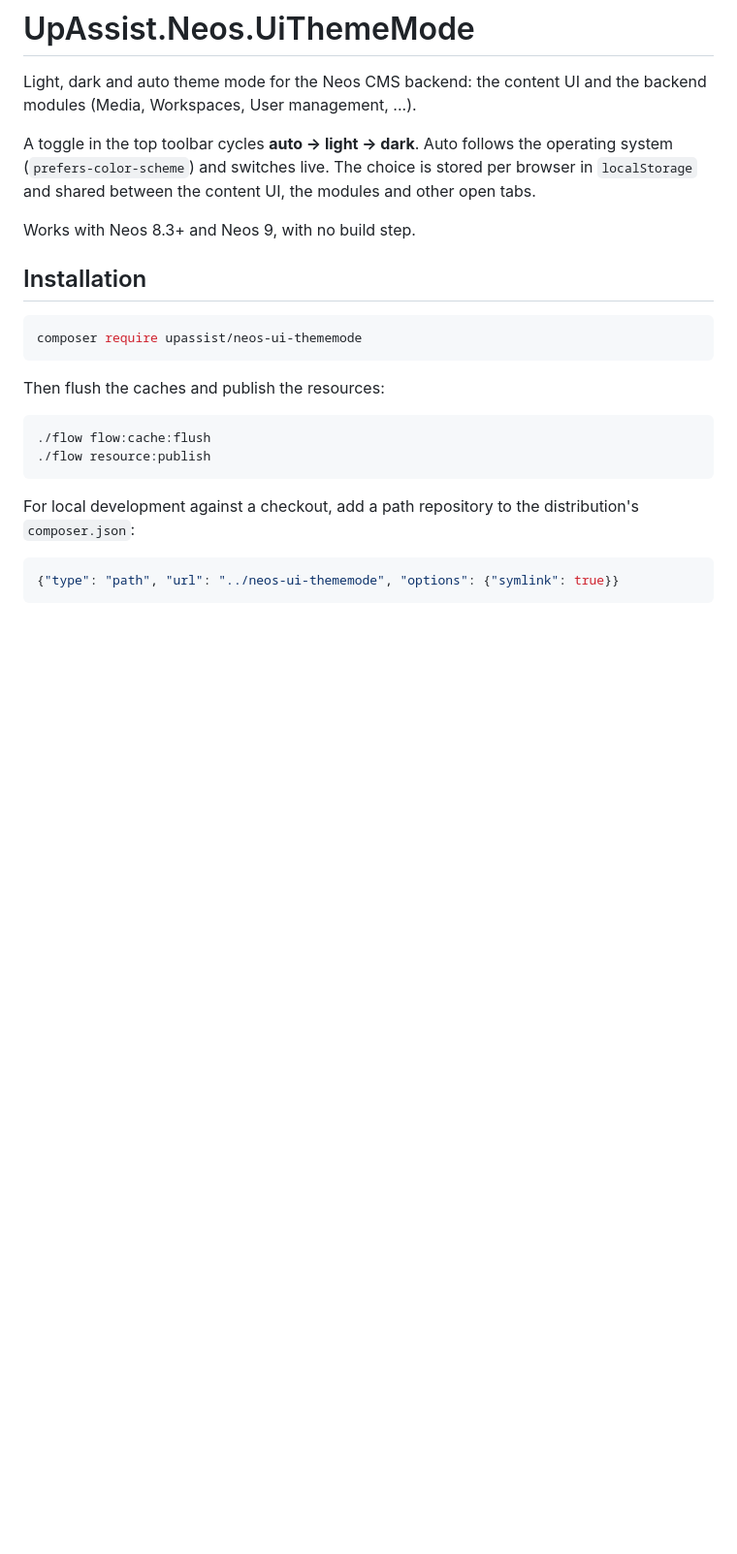
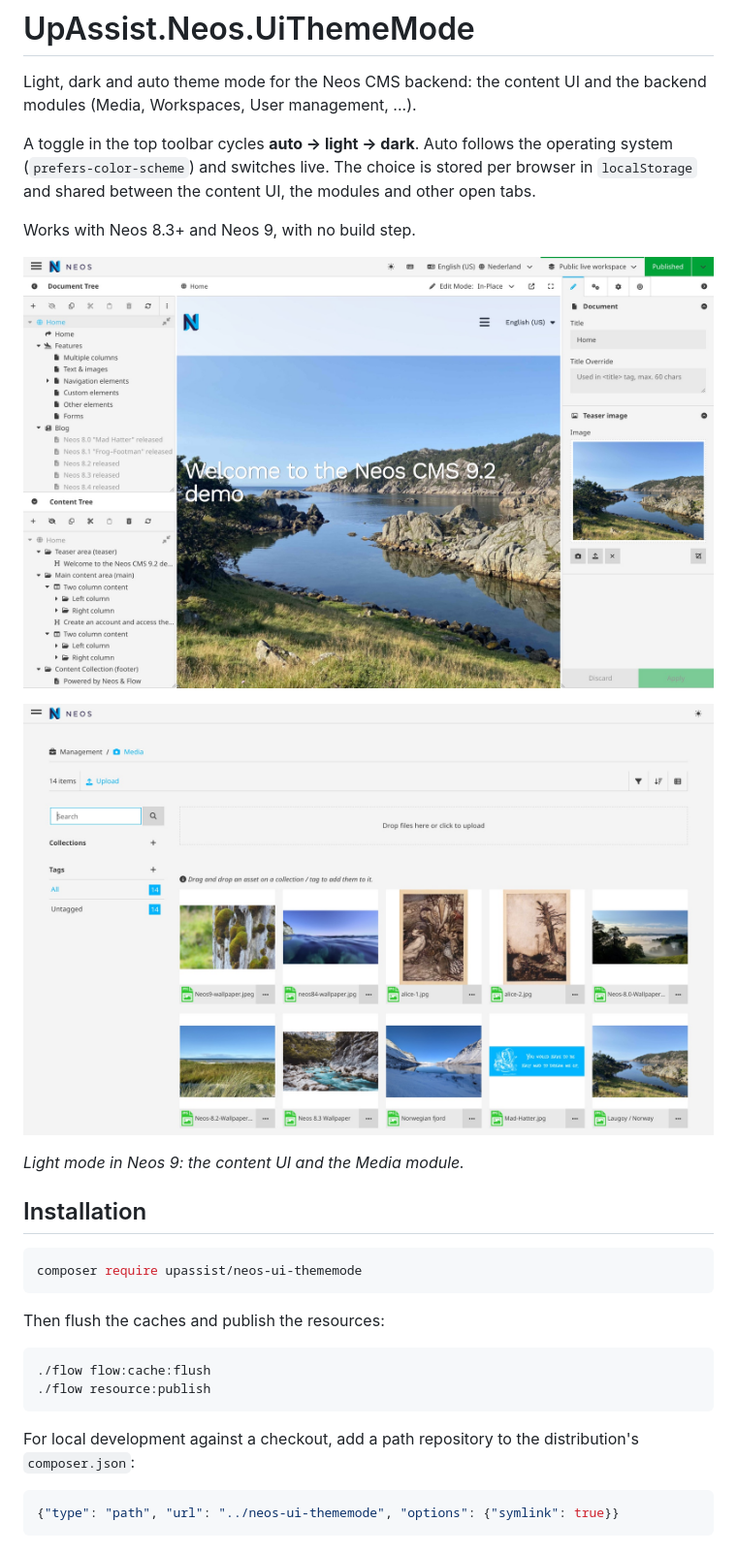
Before and after one commit to UpAssist/neos-ui-thememode, a Markdown page: README.md, the part around the change. Shown at 97% size. Drawn GitHub-style; pictures changed too: Documentation/Images/content-ui-light.jpg (added), Documentation/Images/media-module-light.jpg (added); blank space fills up the shorter version.

Commit message:
docs: add light mode screenshots to the README
Screenshots live in Documentation/, which is excluded from Composer dist
archives.

```diff
--- a/README.md
+++ b/README.md
@@ -5,6 +5,12 @@ Light, dark and auto theme mode for the Neos CMS backend: the content UI and the
 A toggle in the top toolbar cycles **auto → light → dark**. Auto follows the operating system (`prefers-color-scheme`) and switches live. The choice is stored per browser in `localStorage` and shared between the content UI, the modules and other open tabs.
 
 Works with Neos 8.3+ and Neos 9, with no build step.
+
+![The Neos content UI in light mode](Documentation/Images/content-ui-light.jpg)
+
+![The Media module in light mode](Documentation/Images/media-module-light.jpg)
+
+*Light mode in Neos 9: the content UI and the Media module.*
 
 ## Installation
 
```
Also changed, not shown: 1 other file.
